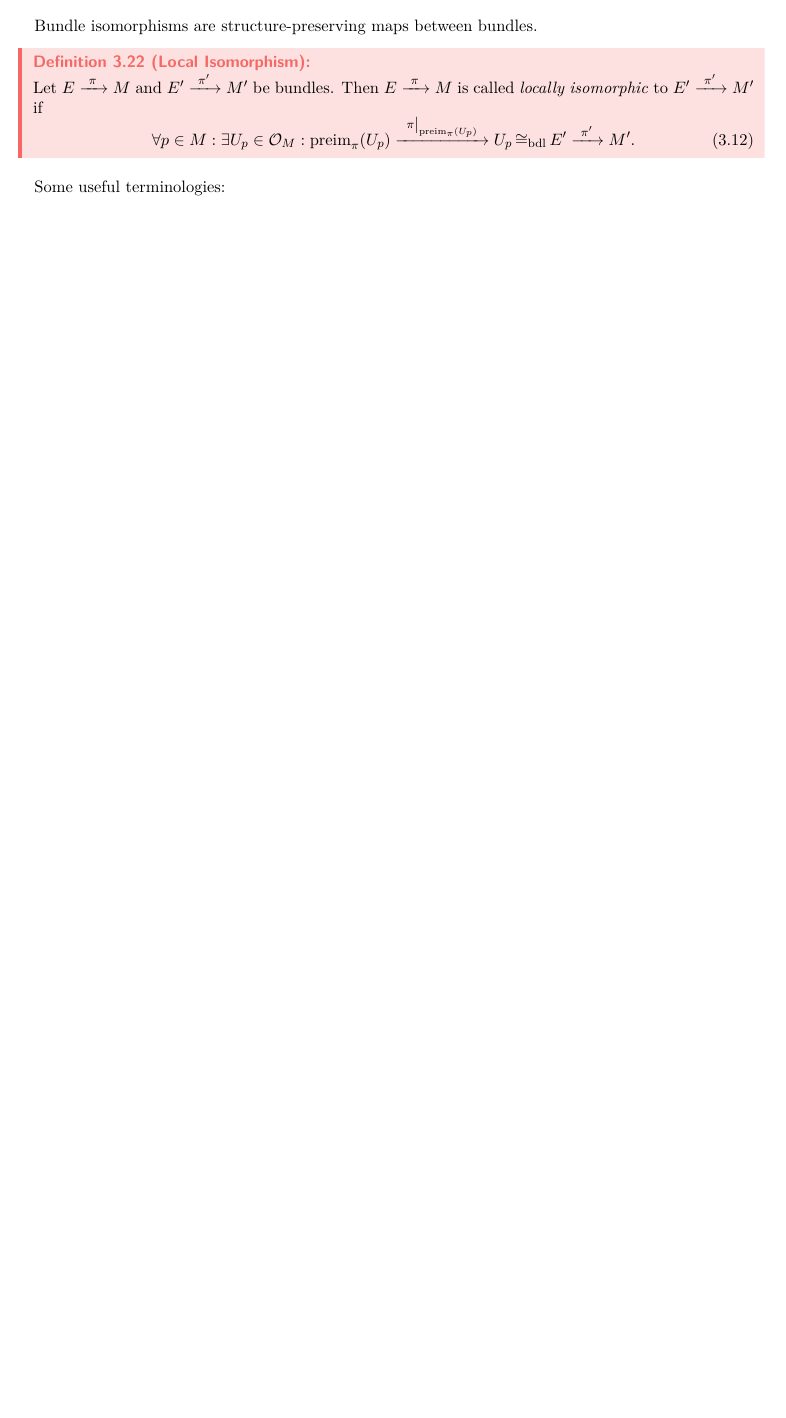
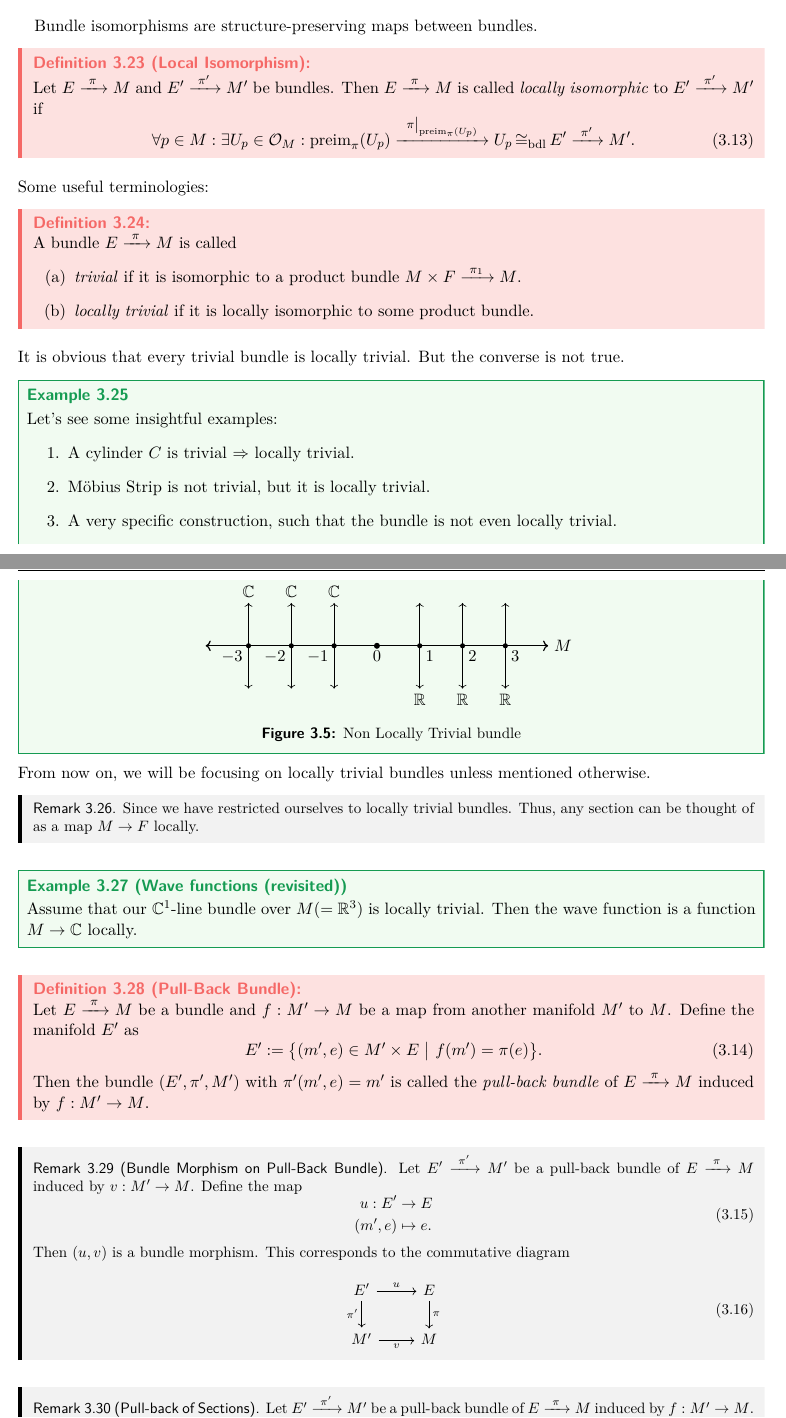
Before and after one commit to iamPiyushKrSingh/geometrical-anatomy-of-theoretical-physics, a LaTeX thesis (notes.tex, which reads Ch03 - Topological Manifolds and Bundles/lec06.tex): part of page 42 of 42 before the commit and two parts of pages 42 and 43 of 44 after it, the two joined at a grey line, cut so that both start at the same text, the shorter picture padded with empty space. Compiled offline with pdfLaTeX.

Commit message:
lec06 - 1:21:03

```diff
--- a/Ch03 - Topological Manifolds and Bundles/lec06.tex
+++ b/Ch03 - Topological Manifolds and Bundles/lec06.tex
@@ -321,4 +332,80 @@ Bundle isomorphisms are structure-preserving maps between bundles.
 	\end{equation}
 \end{definition}
 
-Some useful terminologies:
+\noindent Some useful terminologies:
+\begin{definition}
+	A bundle \(E \xrightarrow[]{\ \pi\ } M\) is called
+	\begin{enumerate}[(a)]
+		\item \emph{trivial} if it is isomorphic to a product bundle \(M \times F \xrightarrow[]{\ \pi_1\ } M\).
+		\item \emph{locally trivial} if it is locally isomorphic to some product bundle.
+	\end{enumerate}
+\end{definition}
+It is obvious that every trivial bundle is locally trivial. But the converse is not true.
+
+\begin{example}
+	Let's see some insightful examples:
+	\begin{enumerate}
+		\item A cylinder \(C\) is trivial \(\implies\) locally trivial.
+		\item M\"obius Strip is not trivial, but it is locally trivial.
+		\item A very specific construction, such that the bundle is not even locally trivial.
+		      \begin{figure}[H]
+			      \centering
+			      \begin{tikzpicture}[scale=1]
+				      \draw[thick, <->] (-4, 0) -- (4, 0) node[right] {\(M\)};
+				      \fill (0, 0) circle (0.07) node[below] {\(0\)};
+				      \draw[<->] (-1, -1) -- (-1, 1) node[above] {\(\C\)};
+				      \fill (-1, 0) circle (0.06) node[below left] {\(-1\)};
+				      \draw[<->] (1, 1) -- (1, -1) node[below] {\(\R\)};
+				      \fill (1, 0) circle (0.06) node[below right] {\(1\)};
+				      \draw[<->] (-2, -1) -- (-2, 1) node[above] {\(\C\)};
+				      \fill (-2, 0) circle (0.06) node[below left] {\(-2\)};
+				      \draw[<->] (2, 1) -- (2, -1) node[below] {\(\R\)};
+				      \fill (2, 0) circle (0.06) node[below right] {\(2\)};
+				      \draw[<->] (-3, -1) -- (-3, 1) node[above] {\(\C\)};
+				      \fill (-3, 0) circle (0.06) node[below left] {\(-3\)};
+				      \draw[<->] (3, 1) -- (3, -1) node[below] {\(\R\)};
+				      \fill (3, 0) circle (0.06) node[below right] {\(3\)};
+			      \end{tikzpicture}
+			      \caption{Non Locally Trivial bundle}
+			      \label{fig:nonlocaltrivial-bundle}
+		      \end{figure}
+	\end{enumerate}
+\end{example}
+From now on, we will be focusing on locally trivial bundles unless mentioned otherwise.
+
+\begin{remark}
+	Since we have restricted ourselves to locally trivial bundles. Thus, any section can be thought of as a map \(M \to F\) locally.
+\end{remark}
+
+\begin{example}[Wave functions (revisited)]
+	Assume that our \(\C^1\)-line bundle over \(M (= \R^3)\) is locally trivial. Then the wave function is a function \(M \to \C\) locally.
+\end{example}
+
+\begin{definition}[Pull-Back Bundle]
+	Let \(E \xrightarrow[]{\ \pi\ } M\) be a bundle and \(f: M' \to M\) be a map from another manifold \(M'\) to \(M\). Define the manifold \(E'\) as
+	\begin{equation}
+		E' := \qty{(m', e) \in M' \times E \mid f(m') = \pi(e)}.
+	\end{equation}
+	Then the bundle \((E', \pi', M')\) with \(\pi'(m', e) = m'\) is called the \emph{pull-back bundle} of \(E \xrightarrow[]{\ \pi\ } M\) induced by \(f: M' \to M\).
+\end{definition}
+
+\begin{remark}[Bundle Morphism on Pull-Back Bundle]
+	Let \(E' \xrightarrow[]{\ \pi'\ } M'\) be a pull-back bundle of \(E \xrightarrow[]{\ \pi\ } M\) induced by \(v: M' \to M\). Define the map
+	\begin{equation}
+		\begin{aligned}
+			u: E'   & \to E      \\
+			(m', e) & \mapsto e.
+		\end{aligned}
+	\end{equation}
+	Then \((u, v)\) is a bundle morphism. This corresponds to the commutative diagram
+	\begin{equation}
+		\begin{tikzcd}
+			E' \arrow[r, "u"] \arrow[d, "\pi'"'] & E \arrow[d, "\pi"] \\
+			M' \arrow[r, "v"']                    & M
+		\end{tikzcd}
+	\end{equation}
+\end{remark}
+
+\begin{remark}[Pull-back of Sections]
+	Let \(E' \xrightarrow[]{\ \pi'\ } M'\) be a pull-back bundle of \(E \xrightarrow[]{\ \pi\ } M\) induced by \(f: M' \to M\). Let \(\sigma\) be a section of \(E \xrightarrow[]{\ \pi\ } M\).
+	\begin{equation}
@@ -324,0 +434 @@ Some useful terminologies:
+\end{definition}
```
Also changed, not shown: Ch01 - Axiomatic Set Theory/lec03.tex (+1 -1 lines), Ch02 - Topological Spaces/lec04.tex (+2 -2 lines), README.md, notes.pdf, Ch03 - Topological Manifolds and Bundles/lec06.tex (37 more changed lines).
